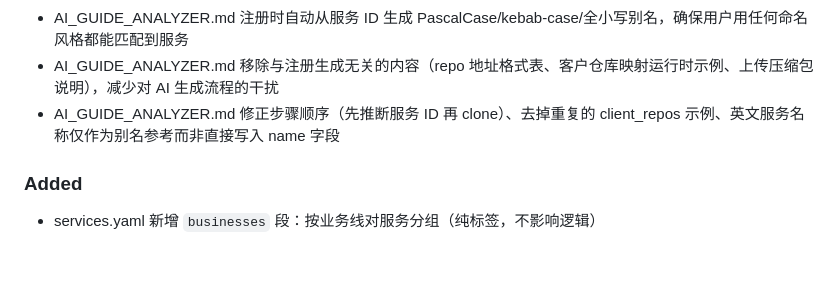
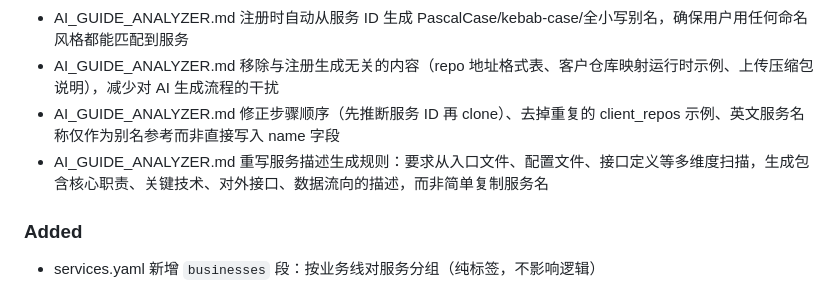
Before and after one commit to zdco/knowledge-chat, a Markdown page: CHANGELOG.md, the part around the change. Rendered like a GitHub page; blank space fills up the shorter version.

```diff
--- a/CHANGELOG.md
+++ b/CHANGELOG.md
@@ -14,6 +14,7 @@ The format is based on [Keep a Changelog](https://keepachangelog.com/en/1.1.0/).
 - AI_GUIDE_ANALYZER.md 注册时自动从服务 ID 生成 PascalCase/kebab-case/全小写别名，确保用户用任何命名风格都能匹配到服务
 - AI_GUIDE_ANALYZER.md 移除与注册生成无关的内容（repo 地址格式表、客户仓库映射运行时示例、上传压缩包说明），减少对 AI 生成流程的干扰
 - AI_GUIDE_ANALYZER.md 修正步骤顺序（先推断服务 ID 再 clone）、去掉重复的 client_repos 示例、英文服务名称仅作为别名参考而非直接写入 name 字段
+- AI_GUIDE_ANALYZER.md 重写服务描述生成规则：要求从入口文件、配置文件、接口定义等多维度扫描，生成包含核心职责、关键技术、对外接口、数据流向的描述，而非简单复制服务名
 
 ### Added
 - services.yaml 新增 `businesses` 段：按业务线对服务分组（纯标签，不影响逻辑）
```
Also changed, not shown: AI_GUIDE_ANALYZER.md (+28 -8 lines).
